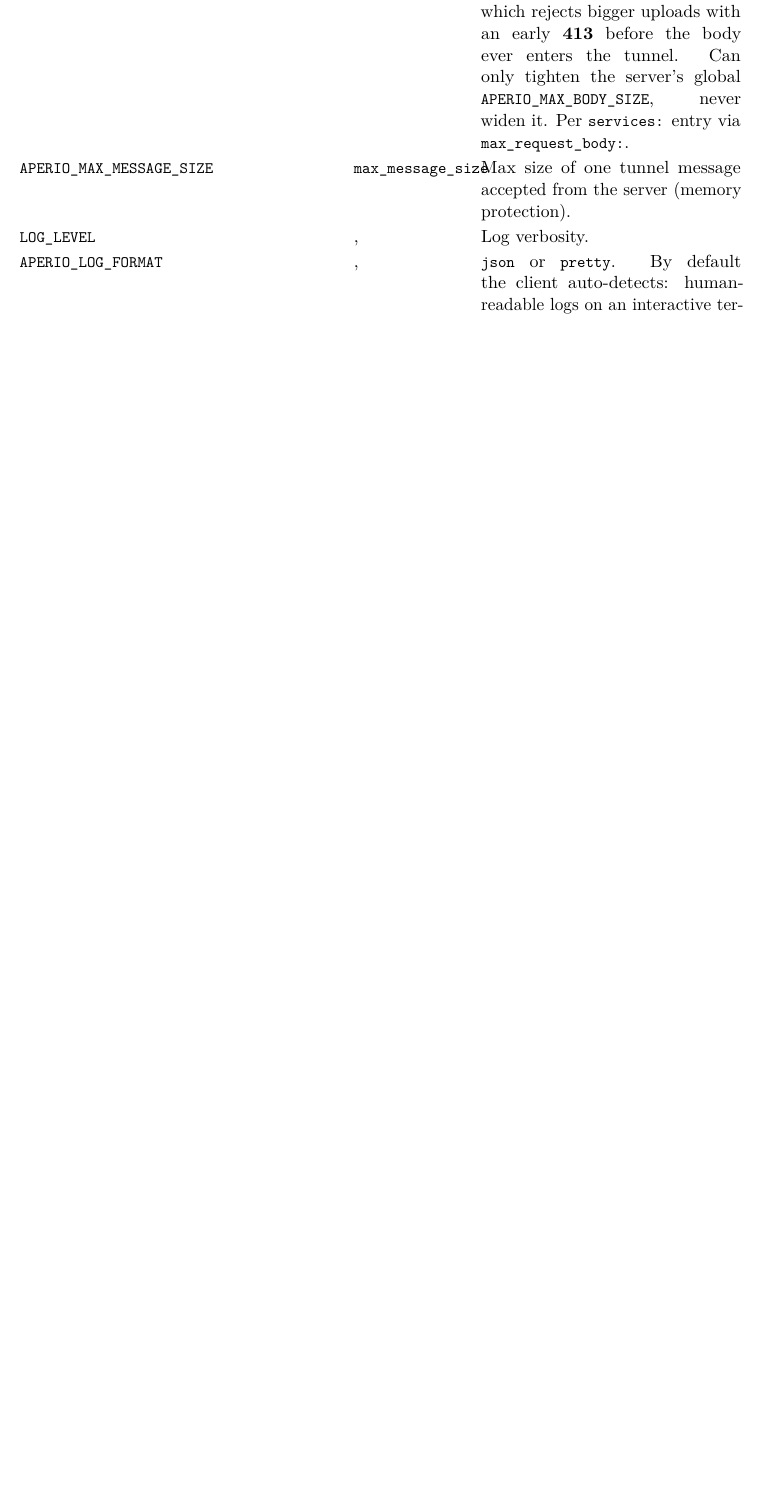
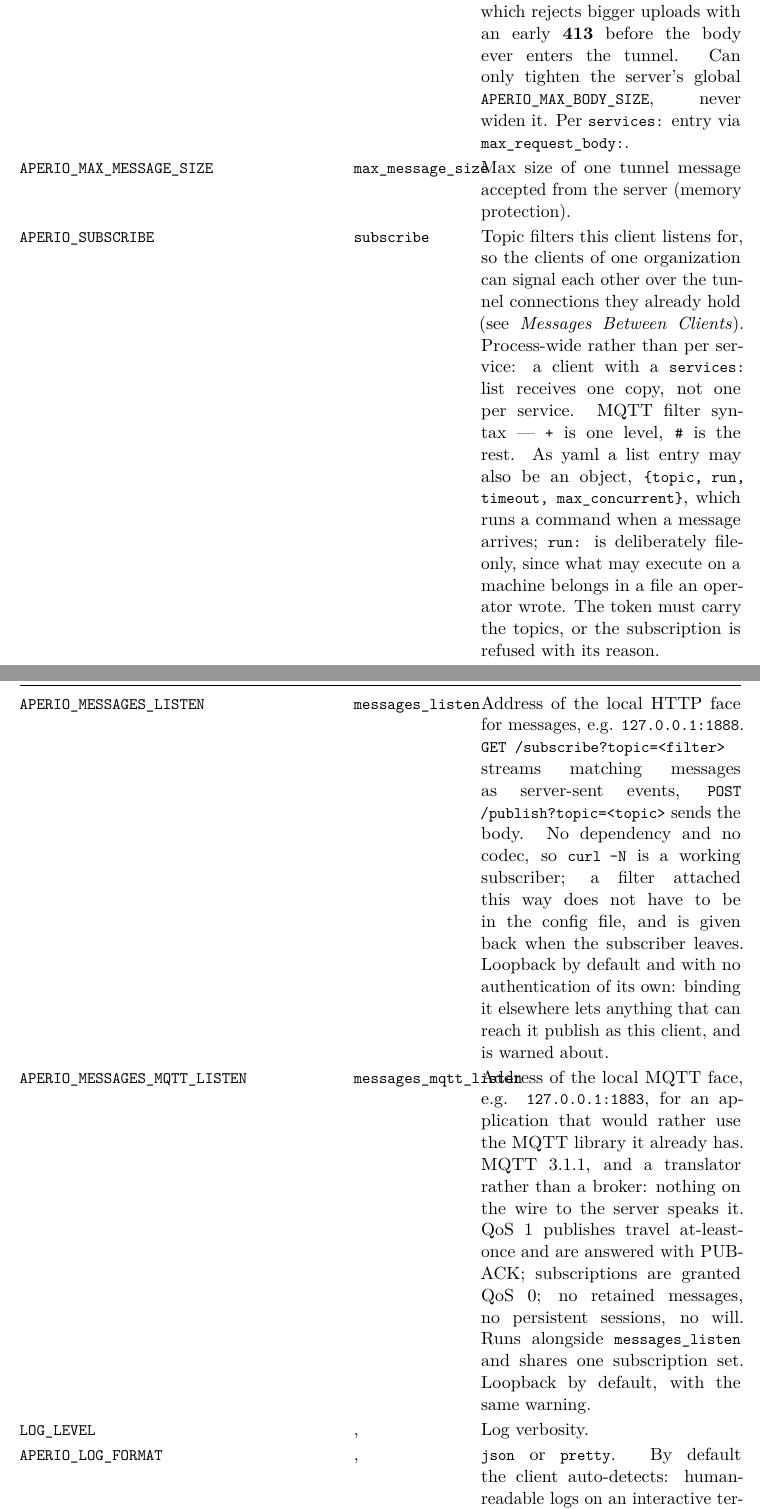
Before and after one commit to co3moz/aperio, a LaTeX book (docs/book/aperio.tex): part of page 75 of 83 before the commit and two parts of pages 75 and 76 of 84 after it, the two joined at a grey line, cut so that both start at the same text, the shorter picture padded with empty space. Compiled offline with pdfLaTeX.

Commit message:
docs: give the messaging settings their reference rows
`subscribe:`, `messages_listen:` and `messages_mqtt_listen:` reached
`docs/configuration.md` and the schema but never the reference table in
the book, which is the one place an operator reads a setting they did
not already know to look for. Rule 17 asks for every surface in the same
commit as the setting; this is the surface that was missed.

Also stops the subscribers list keying its rows on `Math.random()` when
a client reports neither a process identity nor a name: the key changed
on every five-second poll, so React discarded the row and rebuilt it.

```diff
--- a/docs/book/aperio.tex
+++ b/docs/book/aperio.tex
@@ -2452,6 +2452,12 @@ settings are required: the token, the server URL, and the target.
 \code{APERIO\_MAX\_REQUEST\_BODY} &  & \code{max\_request\_body} & Max request body size in bytes visitors may upload to this service. Announced to the server, which rejects bigger uploads with an early \textbf{413} before the body ever enters the tunnel. Can only tighten the server's global \code{APERIO\_MAX\_BODY\_SIZE}, never widen it. Per \code{services:} entry via \code{max\_request\_body:}. \\
 \addlinespace[2pt]
 \code{APERIO\_MAX\_MESSAGE\_SIZE} &  & \code{max\_message\_size} & Max size of one tunnel message accepted from the server (memory protection). \\
+\addlinespace[2pt]
+\code{APERIO\_SUBSCRIBE} &  & \code{subscribe} & Topic filters this client listens for, so the clients of one organization can signal each other over the tunnel connections they already hold (see \emph{Messages Between Clients}). Process-wide rather than per service: a client with a \code{services:} list receives one copy, not one per service. MQTT filter syntax --- \code{+} is one level, \code{\#} is the rest. As yaml a list entry may also be an object, \code{\{topic, run, timeout, max\_concurrent\}}, which runs a command when a message arrives; \code{run:} is deliberately file-only, since what may execute on a machine belongs in a file an operator wrote. The token must carry the topics, or the subscription is refused with its reason. \\
+\addlinespace[2pt]
+\code{APERIO\_MESSAGES\_LISTEN} &  & \code{messages\_listen} & Address of the local HTTP face for messages, e.g. \code{127.0.0.1:1888}. \code{GET /subscribe?topic=<filter>} streams matching messages as server-sent events, \code{POST /publish?topic=<topic>} sends the body. No dependency and no codec, so \code{curl -N} is a working subscriber; a filter attached this way does not have to be in the config file, and is given back when the subscriber leaves. Loopback by default and with no authentication of its own: binding it elsewhere lets anything that can reach it publish as this client, and is warned about. \\
+\addlinespace[2pt]
+\code{APERIO\_MESSAGES\_MQTT\_LISTEN} &  & \code{messages\_mqtt\_listen} & Address of the local MQTT face, e.g. \code{127.0.0.1:1883}, for an application that would rather use the MQTT library it already has. MQTT 3.1.1, and a translator rather than a broker: nothing on the wire to the server speaks it. QoS 1 publishes travel at-least-once and are answered with PUBACK; subscriptions are granted QoS 0; no retained messages, no persistent sessions, no will. Runs alongside \code{messages\_listen} and shares one subscription set. Loopback by default, with the same warning. \\
 \addlinespace[2pt]
 \code{LOG\_LEVEL} &  & , & Log verbosity. \\
 \addlinespace[2pt]
```
Also changed, not shown: 1 other file.
